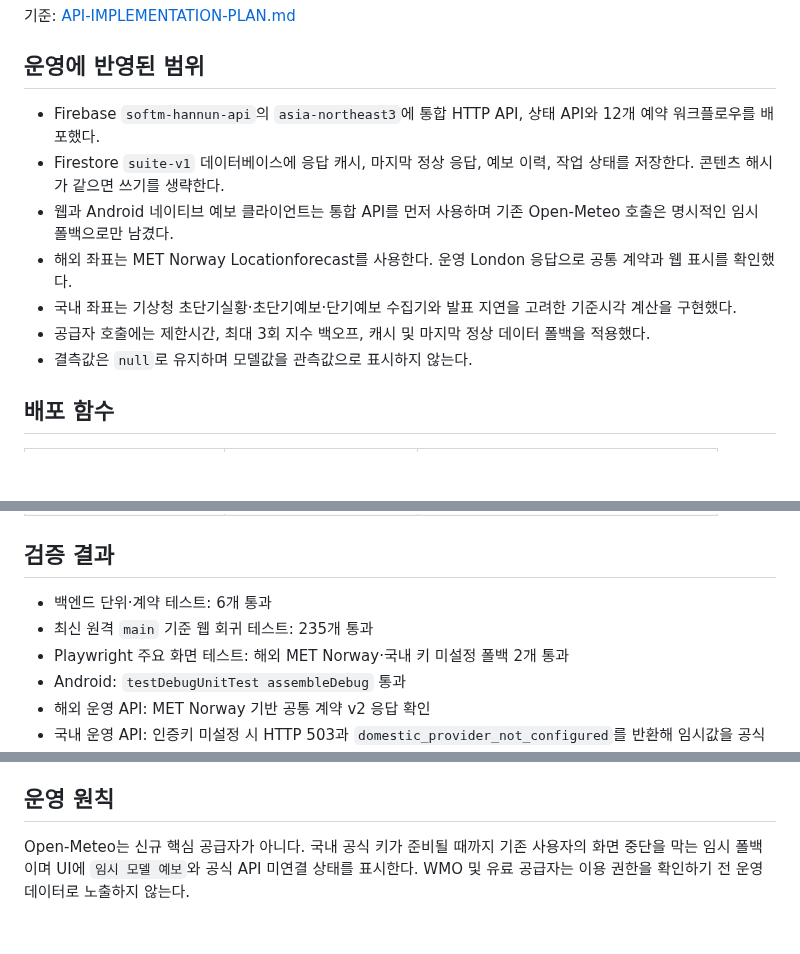
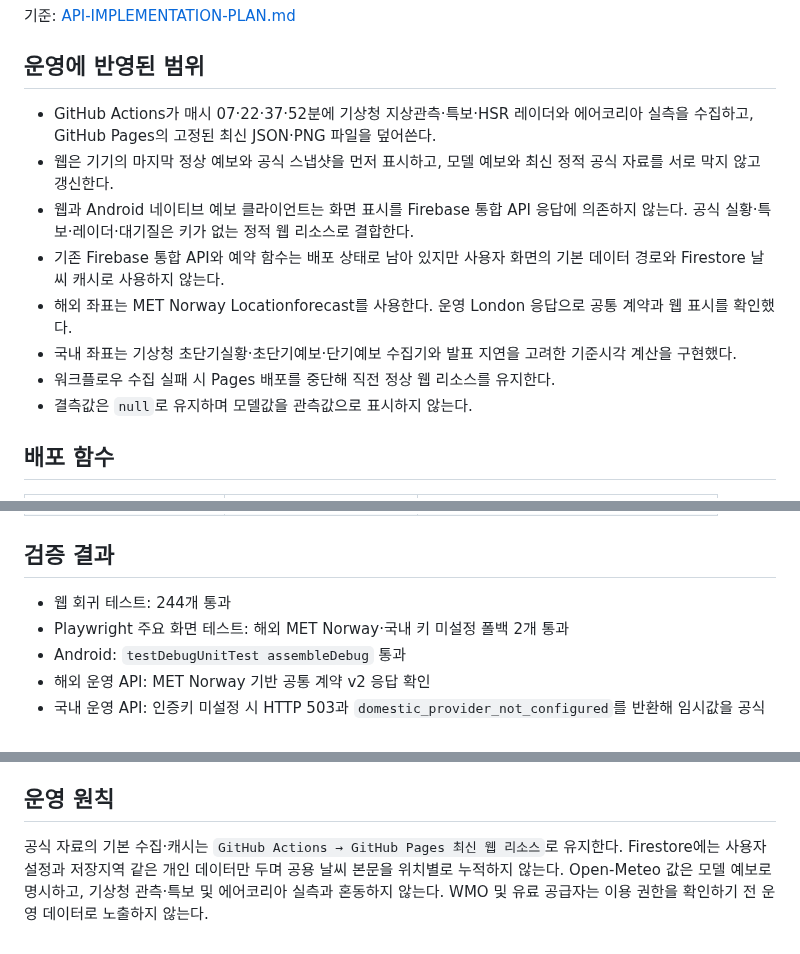
Before and after one commit to softm/weatherhannun, a Markdown page: docs/API-IMPLEMENTATION-STATUS.md, 3 parts joined by grey strips. GitHub-like rendering; blank space fills up the shorter version.

Commit message:
20261102_docs_공식자료수집정책갱신

```diff
--- a/docs/API-IMPLEMENTATION-STATUS.md
+++ b/docs/API-IMPLEMENTATION-STATUS.md
@@ -4,12 +4,13 @@
 
 ## 운영에 반영된 범위
 
-- Firebase `softm-hannun-api`의 `asia-northeast3`에 통합 HTTP API, 상태 API와 12개 예약 워크플로우를 배포했다.
-- Firestore `suite-v1` 데이터베이스에 응답 캐시, 마지막 정상 응답, 예보 이력, 작업 상태를 저장한다. 콘텐츠 해시가 같으면 쓰기를 생략한다.
-- 웹과 Android 네이티브 예보 클라이언트는 통합 API를 먼저 사용하며 기존 Open-Meteo 호출은 명시적인 임시 폴백으로만 남겼다.
+- GitHub Actions가 매시 07·22·37·52분에 기상청 지상관측·특보·HSR 레이더와 에어코리아 실측을 수집하고, GitHub Pages의 고정된 최신 JSON·PNG 파일을 덮어쓴다.
+- 웹은 기기의 마지막 정상 예보와 공식 스냅샷을 먼저 표시하고, 모델 예보와 최신 정적 공식 자료를 서로 막지 않고 갱신한다.
+- 웹과 Android 네이티브 예보 클라이언트는 화면 표시를 Firebase 통합 API 응답에 의존하지 않는다. 공식 실황·특보·레이더·대기질은 키가 없는 정적 웹 리소스로 결합한다.
+- 기존 Firebase 통합 API와 예약 함수는 배포 상태로 남아 있지만 사용자 화면의 기본 데이터 경로와 Firestore 날씨 캐시로 사용하지 않는다.
 - 해외 좌표는 MET Norway Locationforecast를 사용한다. 운영 London 응답으로 공통 계약과 웹 표시를 확인했다.
 - 국내 좌표는 기상청 초단기실황·초단기예보·단기예보 수집기와 발표 지연을 고려한 기준시각 계산을 구현했다.
-- 공급자 호출에는 제한시간, 최대 3회 지수 백오프, 캐시 및 마지막 정상 데이터 폴백을 적용했다.
+- 워크플로우 수집 실패 시 Pages 배포를 중단해 직전 정상 웹 리소스를 유지한다.
 - 결측값은 `null`로 유지하며 모델값을 관측값으로 표시하지 않는다.
 
 ## 배포 함수
@@ -33,8 +34,7 @@
 
 ## 검증 결과
 
-- 백엔드 단위·계약 테스트: 6개 통과
-- 최신 원격 `main` 기준 웹 회귀 테스트: 235개 통과
+- 웹 회귀 테스트: 244개 통과
 - Playwright 주요 화면 테스트: 해외 MET Norway·국내 키 미설정 폴백 2개 통과
 - Android: `testDebugUnitTest assembleDebug` 통과
 - 해외 운영 API: MET Norway 기반 공통 계약 v2 응답 확인
@@ -52,4 +52,4 @@
 
 ## 운영 원칙
 
-Open-Meteo는 신규 핵심 공급자가 아니다. 국내 공식 키가 준비될 때까지 기존 사용자의 화면 중단을 막는 임시 폴백이며 UI에 `임시 모델 예보`와 공식 API 미연결 상태를 표시한다. WMO 및 유료 공급자는 이용 권한을 확인하기 전 운영 데이터로 노출하지 않는다.
+공식 자료의 기본 수집·캐시는 `GitHub Actions → GitHub Pages 최신 웹 리소스`로 유지한다. Firestore에는 사용자 설정과 저장지역 같은 개인 데이터만 두며 공용 날씨 본문을 위치별로 누적하지 않는다. Open-Meteo 값은 모델 예보로 명시하고, 기상청 관측·특보 및 에어코리아 실측과 혼동하지 않는다. WMO 및 유료 공급자는 이용 권한을 확인하기 전 운영 데이터로 노출하지 않는다.
```
Also changed, not shown: docs/API-IMPLEMENTATION-PLAN.md (+1 -1 lines).
